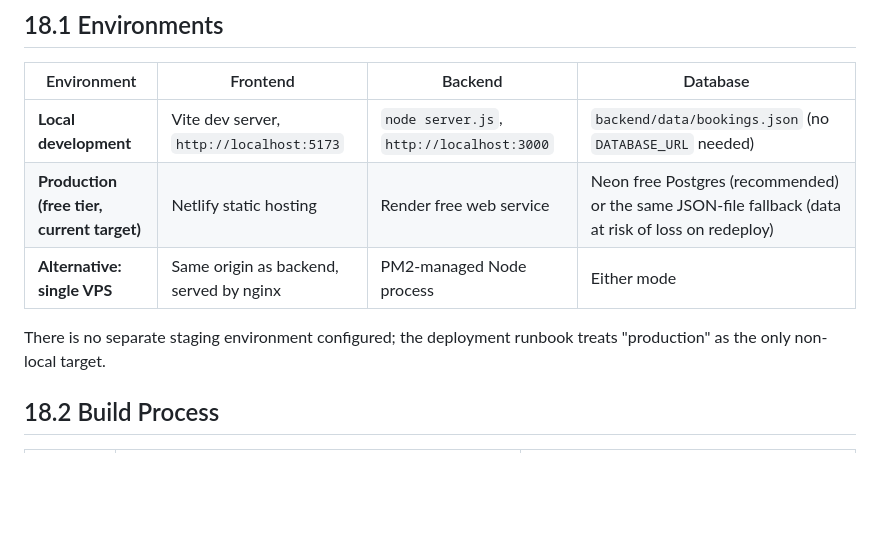
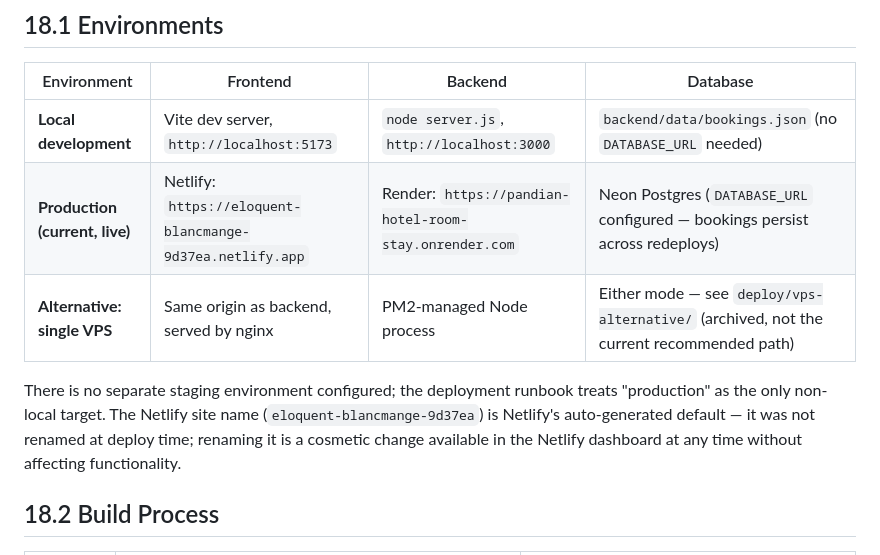
Before and after one commit to ARULKINT/pandian-hotel-room-stay, a Markdown page: docs/18-deployment.md, the part around the change. Rendered like a GitHub page; blank space fills up the shorter version.

```diff
--- a/docs/18-deployment.md
+++ b/docs/18-deployment.md
@@ -5,10 +5,10 @@
 | Environment | Frontend | Backend | Database |
 |---|---|---|---|
 | **Local development** | Vite dev server, `http://localhost:5173` | `node server.js`, `http://localhost:3000` | `backend/data/bookings.json` (no `DATABASE_URL` needed) |
-| **Production (free tier, current target)** | Netlify static hosting | Render free web service | Neon free Postgres (recommended) or the same JSON-file fallback (data at risk of loss on redeploy) |
-| **Alternative: single VPS** | Same origin as backend, served by nginx | PM2-managed Node process | Either mode | — see `deploy/vps-alternative/` (archived, not the current recommended path) |
+| **Production (current, live)** | Netlify: `https://eloquent-blancmange-9d37ea.netlify.app` | Render: `https://pandian-hotel-room-stay.onrender.com` | Neon Postgres (`DATABASE_URL` configured — bookings persist across redeploys) |
+| **Alternative: single VPS** | Same origin as backend, served by nginx | PM2-managed Node process | Either mode — see `deploy/vps-alternative/` (archived, not the current recommended path) |
 
-There is no separate staging environment configured; the deployment runbook treats "production" as the only non-local target.
+There is no separate staging environment configured; the deployment runbook treats "production" as the only non-local target. The Netlify site name (`eloquent-blancmange-9d37ea`) is Netlify's auto-generated default — it was not renamed at deploy time; renaming it is a cosmetic change available in the Netlify dashboard at any time without affecting functionality.
 
 ## 18.2 Build Process
 
```
Also changed, not shown: docs/09-api-documentation.md (+4 -2 lines).
